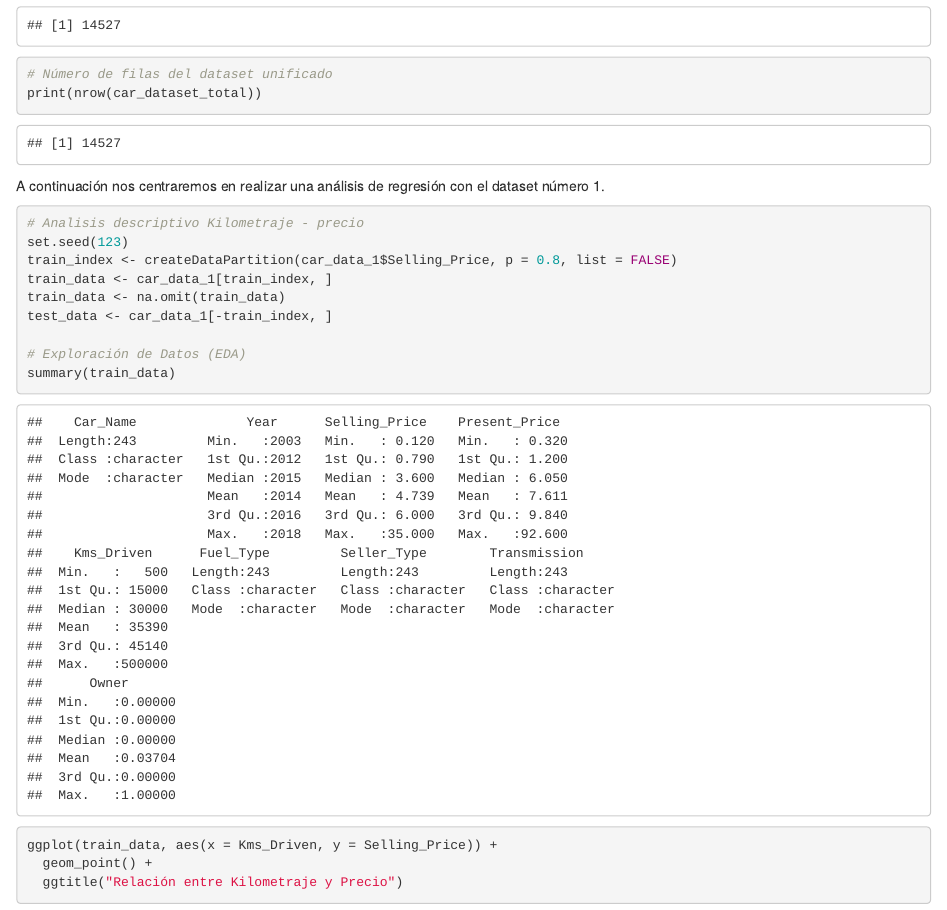
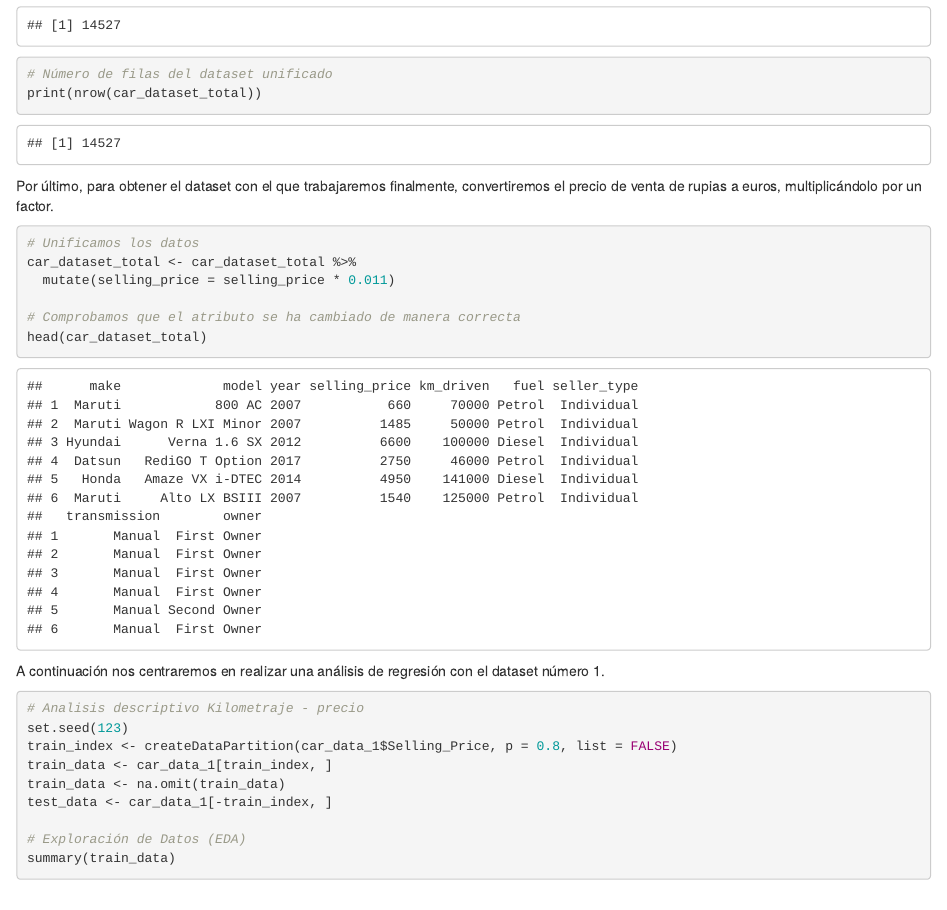
Before and after one commit to javvazzam/fantastic-broccoli, an R Markdown document (cars.Rmd): the page in a window 1100 px wide, from 13270 px down. Rendered offline with R 4.5, knitr and Pandoc, with nearby package versions.

Commit message:
Covrsión de precios, preprocesado completo

````diff
--- a/cars.Rmd
+++ b/cars.Rmd
@@ -292,6 +292,16 @@ print(suma_filas_datasets)
 print(nrow(car_dataset_total))
 ```
 
+Por último, para obtener el dataset con el que trabajaremos finalmente, convertiremos el precio de venta de rupias a euros, multiplicándolo por un factor.
+
+```{r}
+# Unificamos los datos
+car_dataset_total <- car_dataset_total %>%
+  mutate(selling_price = selling_price * 0.011)
+
+# Comprobamos que el atributo se ha cambiado de manera correcta
+head(car_dataset_total)
+```
 
 
 
````
